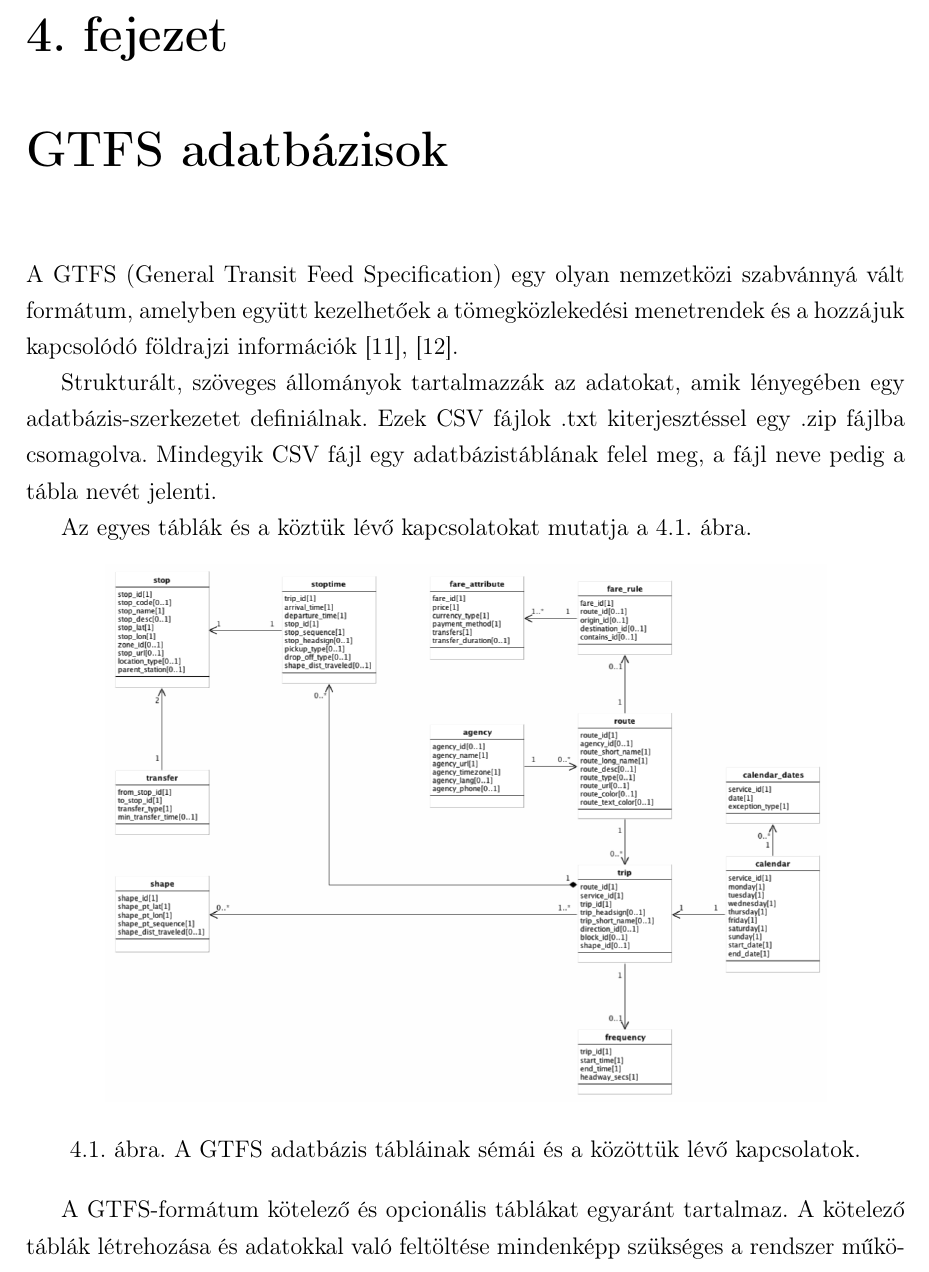
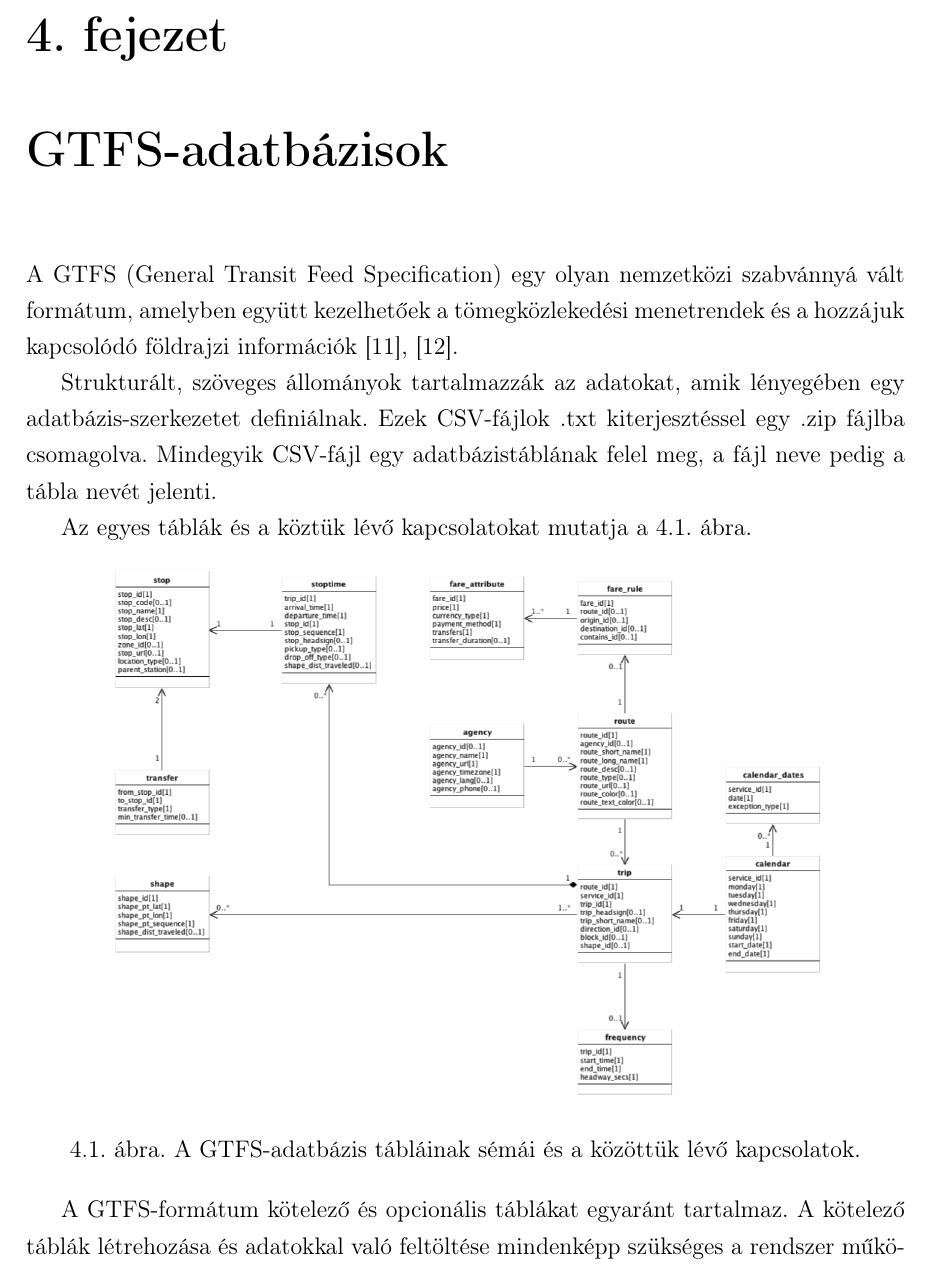
Before and after one commit to GabiBlue/Szakdolgozat, a LaTeX document (dolgozat/dolgozat.tex, which reads dolgozat/fejezetek/04_gtfs.tex): part of page 15 of 47, cut so that both start at the same text. Compiled offline with pdfLaTeX.

Commit message:
Update 04_gtfs.tex

```diff
--- a/dolgozat/fejezetek/04_gtfs.tex
+++ b/dolgozat/fejezetek/04_gtfs.tex
@@ -1,15 +1,15 @@
-\Chapter{GTFS adatbázisok}
+\Chapter{GTFS-adatbázisok}
 
 A GTFS (General Transit Feed Specification) egy olyan nemzetközi szabvánnyá vált formátum, amelyben együtt kezelhetőek a tömegközlekedési menetrendek és a hozzájuk kapcsolódó földrajzi információk \cite{gtfs}, \cite{gtfsspec}.
 
-Strukturált, szöveges állományok tartalmazzák az adatokat, amik lényegében egy adatbázis-szerkezetet definiálnak. Ezek CSV fájlok .txt kiterjesztéssel egy .zip fájlba csomagolva. Mindegyik CSV fájl egy adatbázistáblának felel meg, a fájl neve pedig a tábla nevét jelenti.
+Strukturált, szöveges állományok tartalmazzák az adatokat, amik lényegében egy adatbázis-szerkezetet definiálnak. Ezek CSV-fájlok .txt kiterjesztéssel egy .zip fájlba csomagolva. Mindegyik CSV-fájl egy adatbázistáblának felel meg, a fájl neve pedig a tábla nevét jelenti.
 
 Az egyes táblák és a köztük lévő kapcsolatokat mutatja \aref{fig:gtfs}. ábra.
 
 \begin{figure}[htb]
 \centering
 \includegraphics[scale=0.3]{kepek/gtfs_relationships.png}
-\caption{A GTFS adatbázis tábláinak sémái és a közöttük lévő kapcsolatok.}
+\caption{A GTFS-adatbázis tábláinak sémái és a közöttük lévő kapcsolatok.}
 \label{fig:gtfs}
 \end{figure}
 
```
